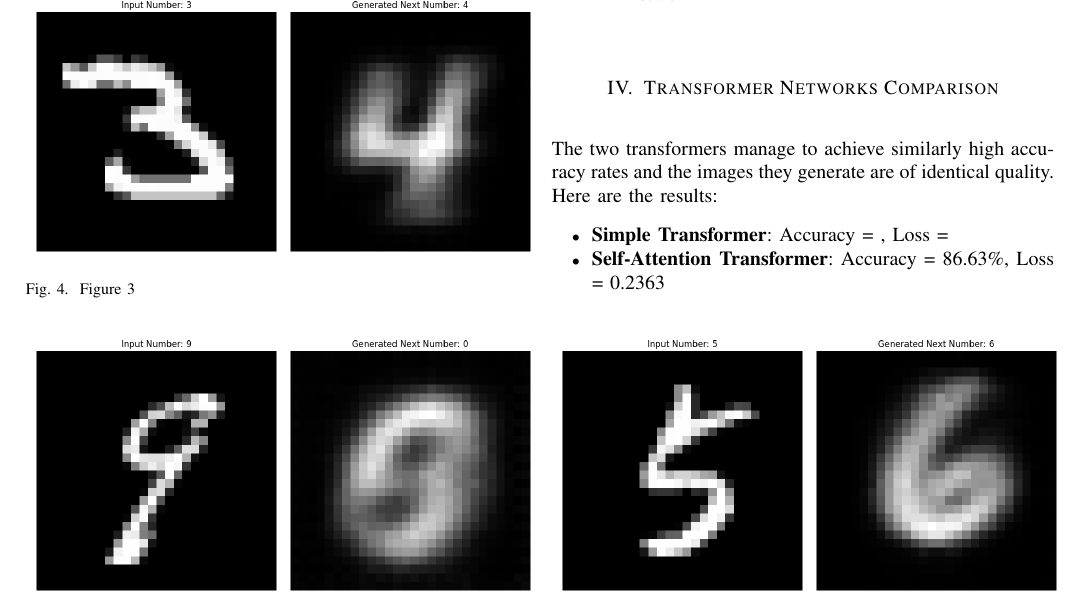
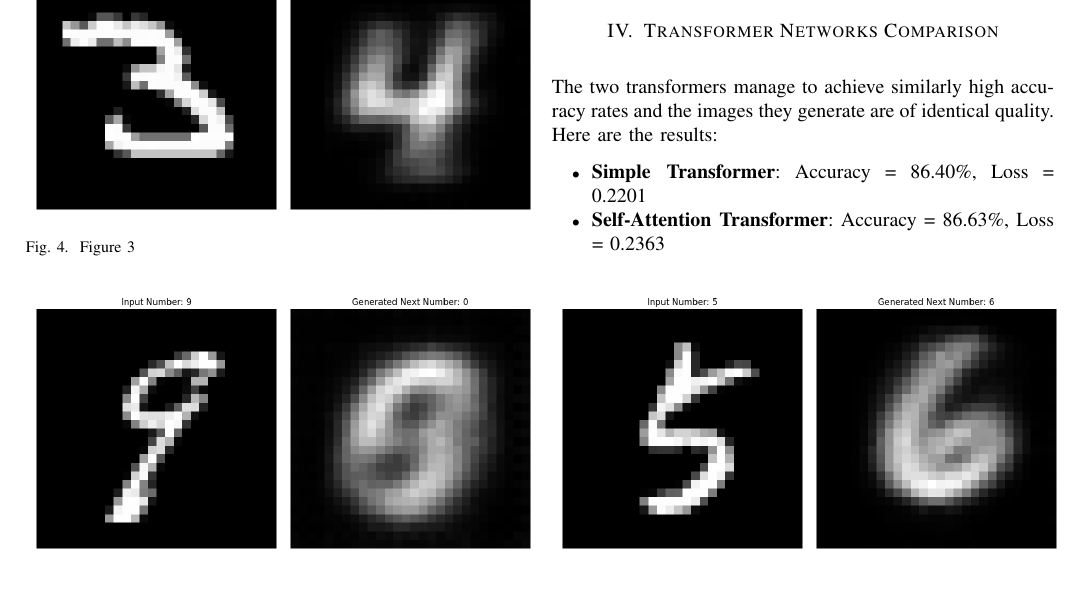
Before and after one commit to Kou-ding/CIFAR-10-Hebbian, a LaTeX paper (report/neural3.tex): part of page 2 of 4, cut so that both start at the same text. Compiled offline with pdfLaTeX.

Commit message:
3rd assignment report add accuracy of simple transformer

```diff
--- a/report/neural3.tex
+++ b/report/neural3.tex
@@ -165,7 +165,7 @@ In code this change shows up as follows:
 The two transformers manage to achieve similarly high accuracy rates and the images they generate
 are of identical quality. Here are the results:
 \begin{itemize}
-    \item \textbf{Simple Transformer}: Accuracy = , Loss =
+    \item \textbf{Simple Transformer}: Accuracy = 86.40\%, Loss = 0.2201
     \item \textbf{Self-Attention Transformer}: Accuracy = 86.63\%, Loss = 0.2363
 \end{itemize}
 \begin{figure}[H]
```
